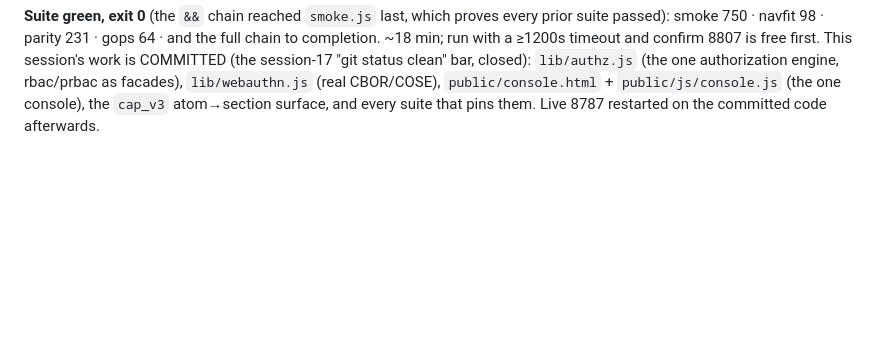
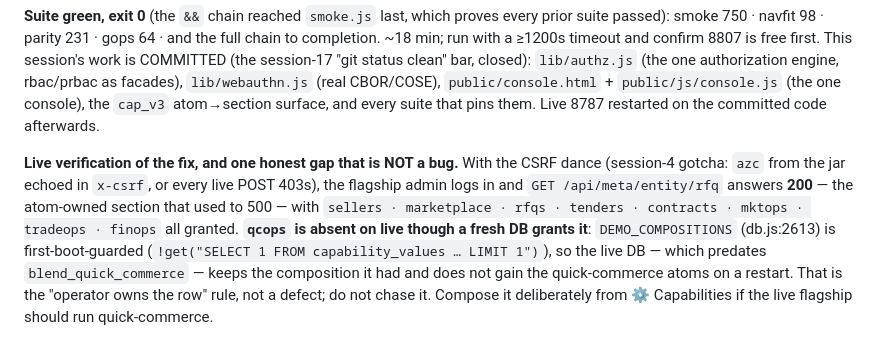
Before and after one commit to echelonxventures-Projects/universal-product, a Markdown page: .workbuddy-ai/memory/MEMORY.md, the part around the change. GitHub-like rendering; blank space fills up the shorter version.

Commit message:
docs(memory): record the composition-surface live check; qcops absence is first-boot by design

```diff
--- a/.workbuddy-ai/memory/MEMORY.md
+++ b/.workbuddy-ai/memory/MEMORY.md
@@ -1365,3 +1365,14 @@ COMMITTED (the session-17 "git status clean" bar, closed): `lib/authz.js` (the o
 engine, rbac/prbac as facades), `lib/webauthn.js` (real CBOR/COSE), `public/console.html` +
 `public/js/console.js` (the one console), the `cap_v3` atom→section surface, and every suite that
 pins them. Live 8787 restarted on the committed code afterwards.
+
+**Live verification of the fix, and one honest gap that is NOT a bug.** With the CSRF dance
+(session-4 gotcha: `azc` from the jar echoed in `x-csrf`, or every live POST 403s), the flagship
+admin logs in and `GET /api/meta/entity/rfq` answers **200** — the atom-owned section that used to
+500 — with `sellers · marketplace · rfqs · tenders · contracts · mktops · tradeops · finops` all
+granted. **`qcops` is absent on live though a fresh DB grants it**: `DEMO_COMPOSITIONS`
+(db.js:2613) is first-boot-guarded (`!get("SELECT 1 FROM capability_values … LIMIT 1")`), so the
+live DB — which predates `blend_quick_commerce` — keeps the composition it had and does not gain
+the quick-commerce atoms on a restart. That is the "operator owns the row" rule, not a defect; do
+not chase it. Compose it deliberately from ⚙️ Capabilities if the live flagship should run
+quick-commerce.
```
